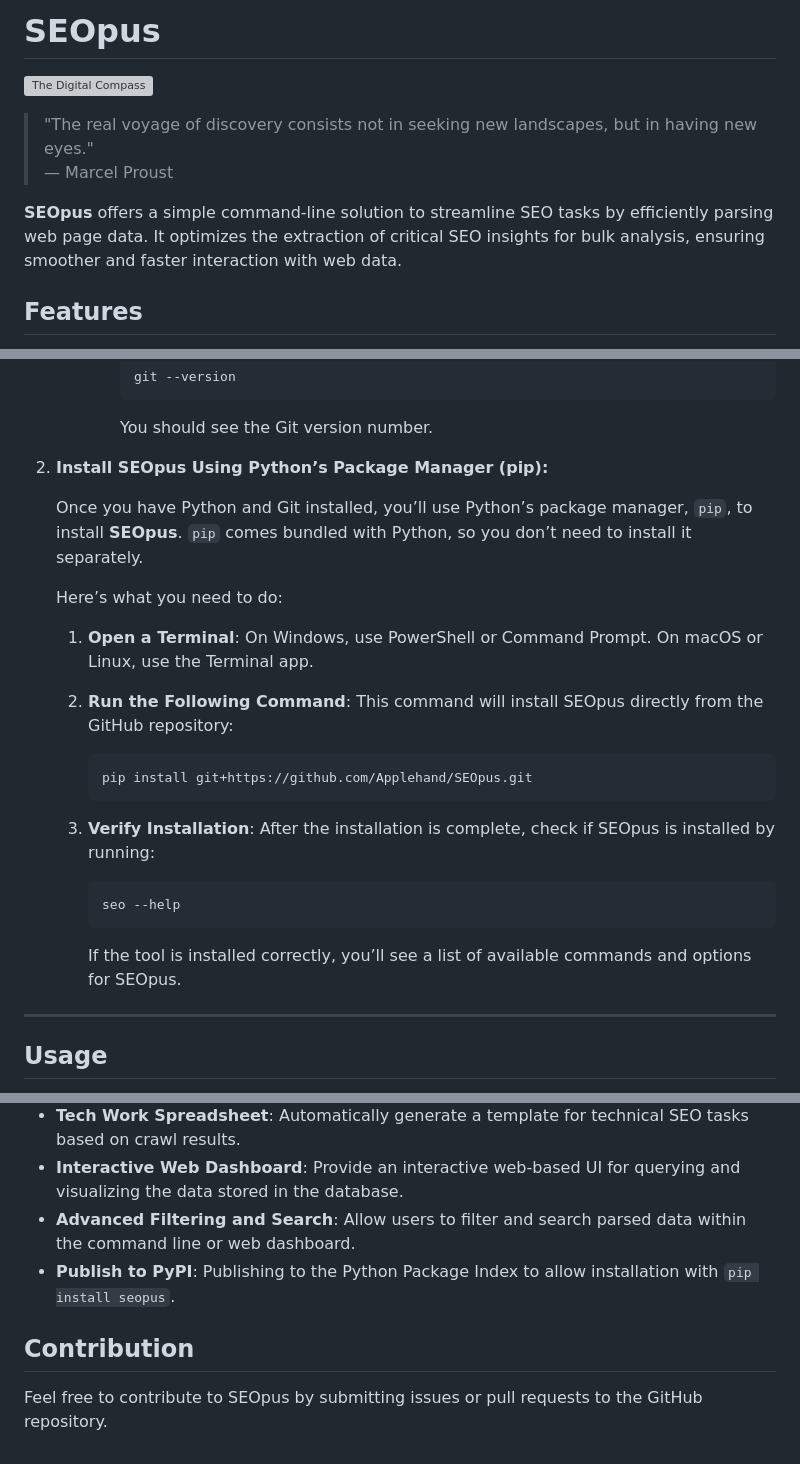
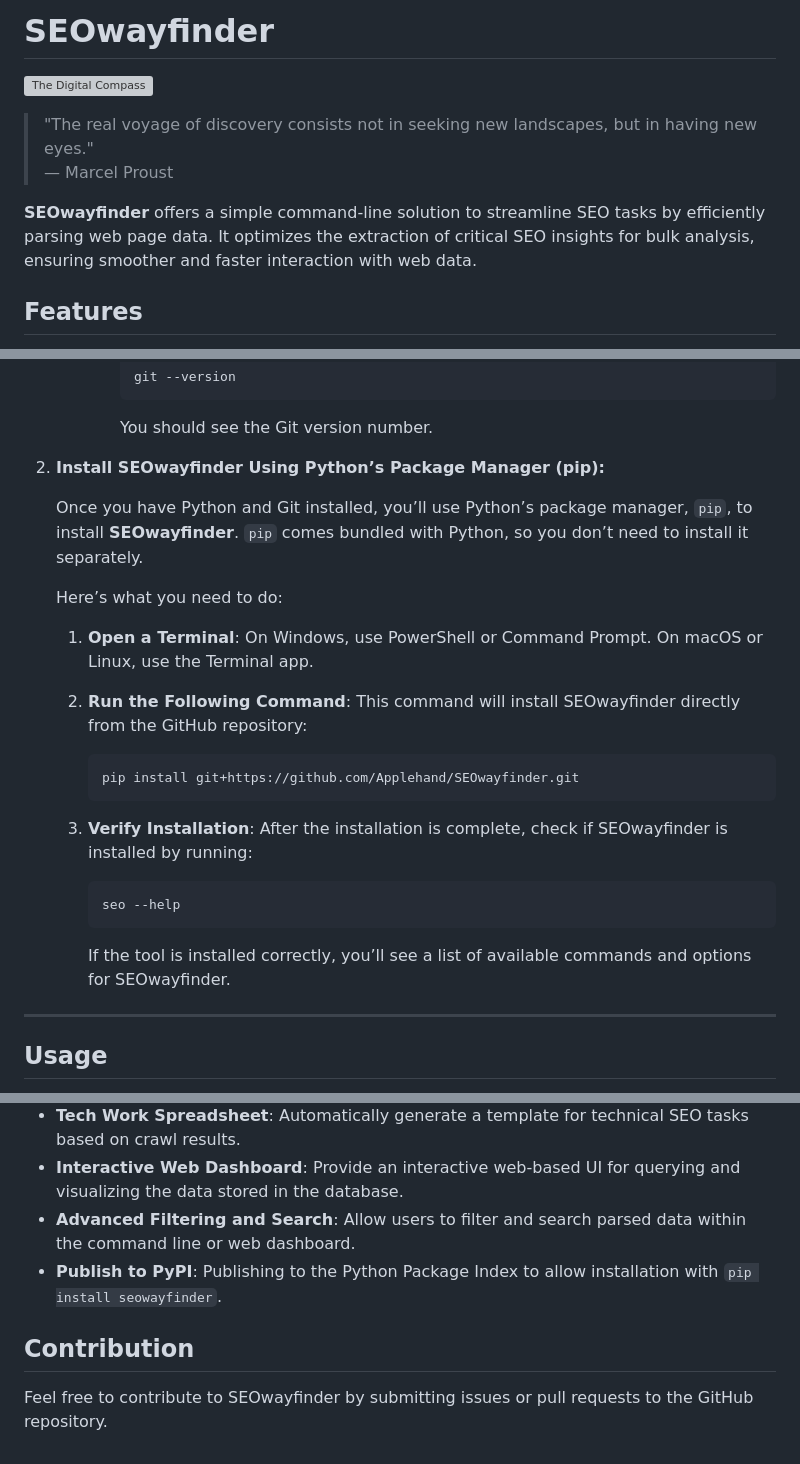
Before and after one commit to Applehand/SEOwayfinder, a Markdown page: README.md, 3 parts joined by grey strips. Drawn GitHub-style; grey boxes are pictures that could not be loaded.

````diff
--- a/README.md
+++ b/README.md
@@ -1,11 +1,11 @@
-# SEOpus
+# SEOwayfinder
 
 ![The Digital Compass](https://github.com/Applehand/SEOpus/blob/master/assets/digital_compass.jpeg)
 
 > "The real voyage of discovery consists not in seeking new landscapes, but in having new eyes."
 > — Marcel Proust
 
-**SEOpus** offers a simple command-line solution to streamline SEO tasks by efficiently parsing web page data. It optimizes the extraction of critical SEO insights for bulk analysis, ensuring smoother and faster interaction with web data.
+**SEOwayfinder** offers a simple command-line solution to streamline SEO tasks by efficiently parsing web page data. It optimizes the extraction of critical SEO insights for bulk analysis, ensuring smoother and faster interaction with web data.
 
 
 ## Features
@@ -51,27 +51,27 @@ To install the **SEOpus** tool, follow these steps:
 
        You should see the Git version number.
 
-2. **Install SEOpus Using Python’s Package Manager (pip):**
+2. **Install SEOwayfinder Using Python’s Package Manager (pip):**
 
-   Once you have Python and Git installed, you’ll use Python’s package manager, `pip`, to install **SEOpus**. `pip` comes bundled with Python, so you don’t need to install it separately.
+   Once you have Python and Git installed, you’ll use Python’s package manager, `pip`, to install **SEOwayfinder**. `pip` comes bundled with Python, so you don’t need to install it separately.
 
    Here’s what you need to do:
 
    1. **Open a Terminal**: On Windows, use PowerShell or Command Prompt. On macOS or Linux, use the Terminal app.
 
-   2. **Run the Following Command**: This command will install SEOpus directly from the GitHub repository:
+   2. **Run the Following Command**: This command will install SEOwayfinder directly from the GitHub repository:
 
       ```bash
-      pip install git+https://github.com/Applehand/SEOpus.git
+      pip install git+https://github.com/Applehand/SEOwayfinder.git
       ```
 
-   3. **Verify Installation**: After the installation is complete, check if SEOpus is installed by running:
+   3. **Verify Installation**: After the installation is complete, check if SEOwayfinder is installed by running:
 
       ```bash
       seo --help
       ```
 
-      If the tool is installed correctly, you’ll see a list of available commands and options for SEOpus.
+      If the tool is installed correctly, you’ll see a list of available commands and options for SEOwayfinder.
 
 ---
 
@@ -128,8 +128,8 @@ seo list
 - **Tech Work Spreadsheet**: Automatically generate a template for technical SEO tasks based on crawl results.
 - **Interactive Web Dashboard**: Provide an interactive web-based UI for querying and visualizing the data stored in the database.
 - **Advanced Filtering and Search**: Allow users to filter and search parsed data within the command line or web dashboard.
-- **Publish to PyPI**: Publishing to the Python Package Index to allow installation with `pip install seopus`.
+- **Publish to PyPI**: Publishing to the Python Package Index to allow installation with `pip install seowayfinder`.
 
 ## Contribution
 
-Feel free to contribute to SEOpus by submitting issues or pull requests to the GitHub repository.
+Feel free to contribute to SEOwayfinder by submitting issues or pull requests to the GitHub repository.
````
Also changed, not shown: other parts of README.md (+1 -1 lines).
